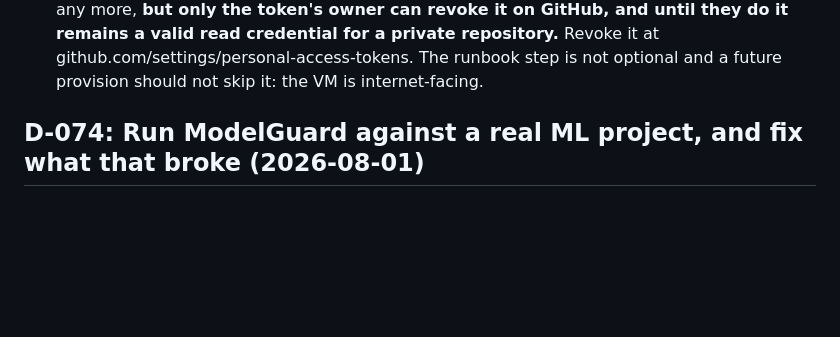
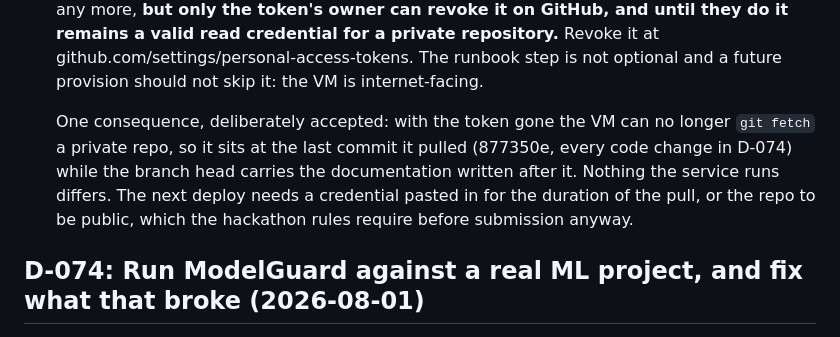
Before and after one commit to Ahmedxsaad/Janus, a Markdown page: docs/decision-log.md, the part around the change. Drawn GitHub-style; blank space fills up the shorter version.

Commit message:
docs: note that the VM cannot pull once its clone token is gone

```diff
--- a/docs/decision-log.md
+++ b/docs/decision-log.md
@@ -46,6 +46,13 @@ Entry template:
   private repository.** Revoke it at
   github.com/settings/personal-access-tokens. The runbook step is not optional
   and a future provision should not skip it: the VM is internet-facing.
+
+  One consequence, deliberately accepted: with the token gone the VM can no
+  longer `git fetch` a private repo, so it sits at the last commit it pulled
+  (877350e, every code change in D-074) while the branch head carries the
+  documentation written after it. Nothing the service runs differs. The next
+  deploy needs a credential pasted in for the duration of the pull, or the repo
+  to be public, which the hackathon rules require before submission anyway.
 
 ## D-074: Run ModelGuard against a real ML project, and fix what that broke (2026-08-01)
 - Decided by: Ghassen Naouar (asked to use the product as an ordinary user
```
